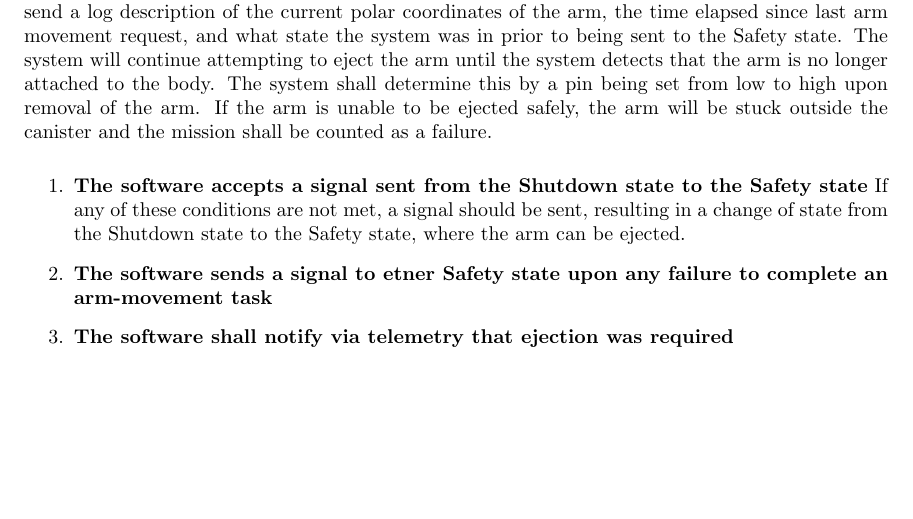
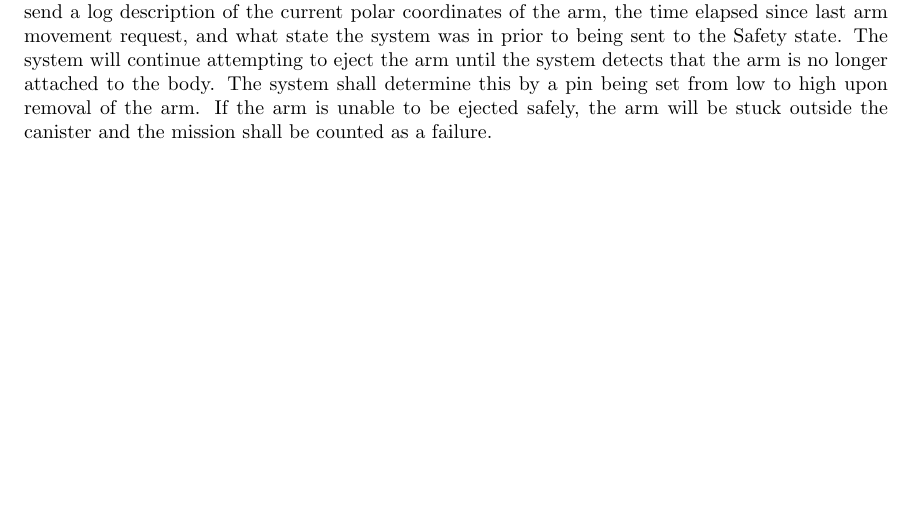
Before and after one commit to nonbinaryprogrammer/SeniorDesign, a LaTeX paper (deliverables/PDD/PrelimDesignDoc.tex): part of page 6 of 14 before the commit and part of page 6 of 13 after it, cut so that both start at the same text, the shorter picture padded with empty space. Compiled offline with pdfLaTeX.

Commit message:
and cleaned up

```diff
--- a/deliverables/PDD/PrelimDesignDoc.tex
+++ b/deliverables/PDD/PrelimDesignDoc.tex
@@ -164,21 +164,6 @@ continue attempting to eject the arm until the system detects that the arm is no
 body. The system shall determine this by a pin being set from low to high upon removal of the arm.
 If the arm is unable to be ejected safely, the arm will be stuck outside the canister and the mission shall be counted
 as a failure.
-\begin{enumerate}
-\item{
-\textbf{The software accepts a signal sent from the Shutdown state to the Safety state}
-If any of these conditions are not met, a signal should be sent, resulting in a change of state
-from the Shutdown state to the Safety state, where the arm can be ejected.
-}
-\item{
-	\textbf{The software sends a signal to etner Safety state upon any failure to complete an arm-movement task}
-
-}
-\item{
-	\textbf{The software shall notify via telemetry that ejection was required}
-
-}
-\end{enumerate}
 
 \subsection{Program Modes of Operation}
 \subsubsection{Requirement Overview}
```
